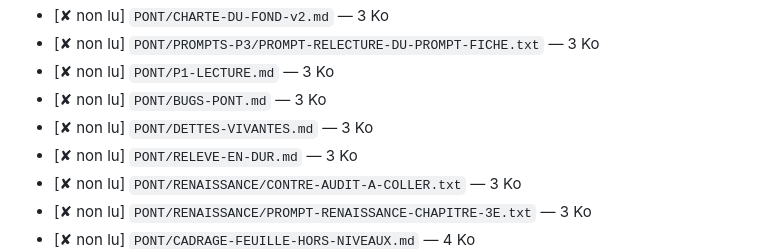
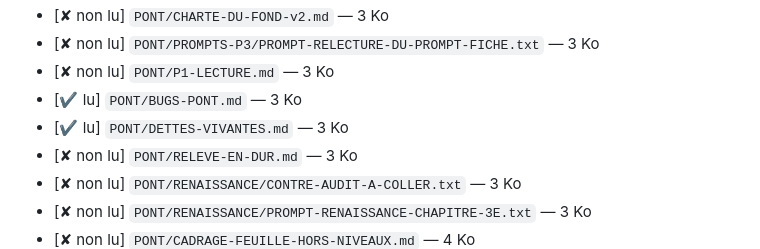
Before and after one commit to siteflow-io/monsieurjaipascompris, a Markdown page: docs/MJPC6-LECTURES.md, the part around one of its changes. Rendered like a GitHub page.

```diff
--- a/docs/MJPC6-LECTURES.md
+++ b/docs/MJPC6-LECTURES.md
@@ -87,8 +94,8 @@ chaque point qu'il porte est un point sur lequel Paul a déjà dû se répéter.
 - [✘ non lu] `PONT/CHARTE-DU-FOND-v2.md` — 3 Ko
 - [✘ non lu] `PONT/PROMPTS-P3/PROMPT-RELECTURE-DU-PROMPT-FICHE.txt` — 3 Ko
 - [✘ non lu] `PONT/P1-LECTURE.md` — 3 Ko
-- [✘ non lu] `PONT/BUGS-PONT.md` — 3 Ko
-- [✘ non lu] `PONT/DETTES-VIVANTES.md` — 3 Ko
+- [✔ lu] `PONT/BUGS-PONT.md` — 3 Ko
+- [✔ lu] `PONT/DETTES-VIVANTES.md` — 3 Ko
 - [✘ non lu] `PONT/RELEVE-EN-DUR.md` — 3 Ko
 - [✘ non lu] `PONT/RENAISSANCE/CONTRE-AUDIT-A-COLLER.txt` — 3 Ko
 - [✘ non lu] `PONT/RENAISSANCE/PROMPT-RENAISSANCE-CHAPITRE-3E.txt` — 3 Ko
```
Also changed, not shown: other parts of docs/MJPC6-LECTURES.md (+45 -30 lines).
